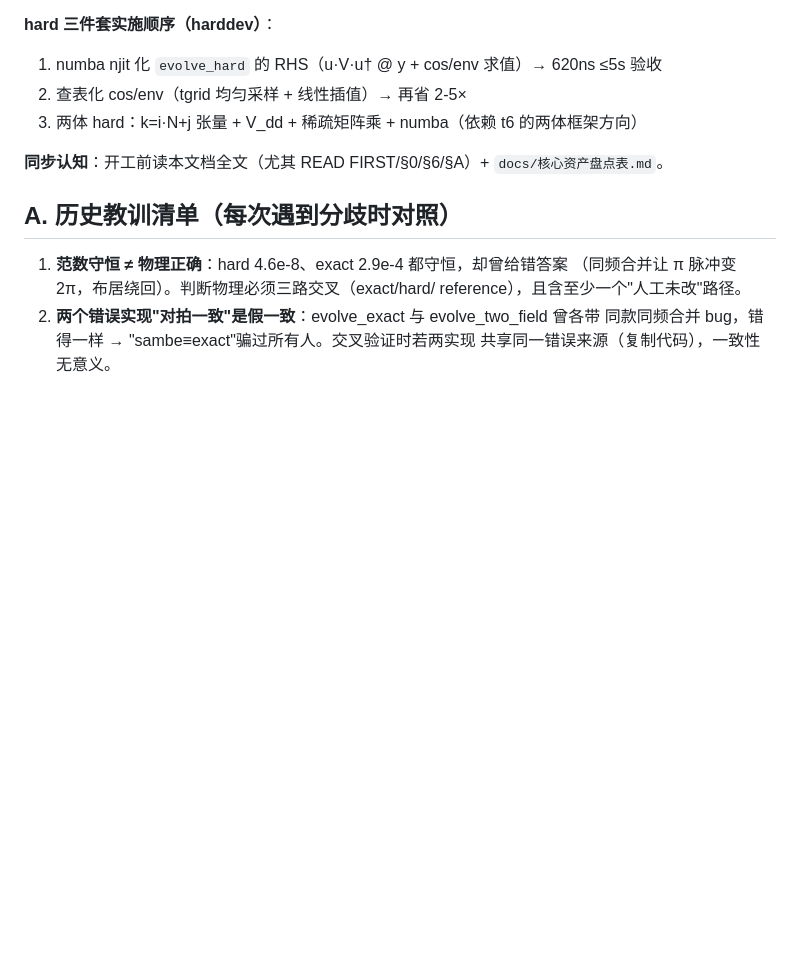
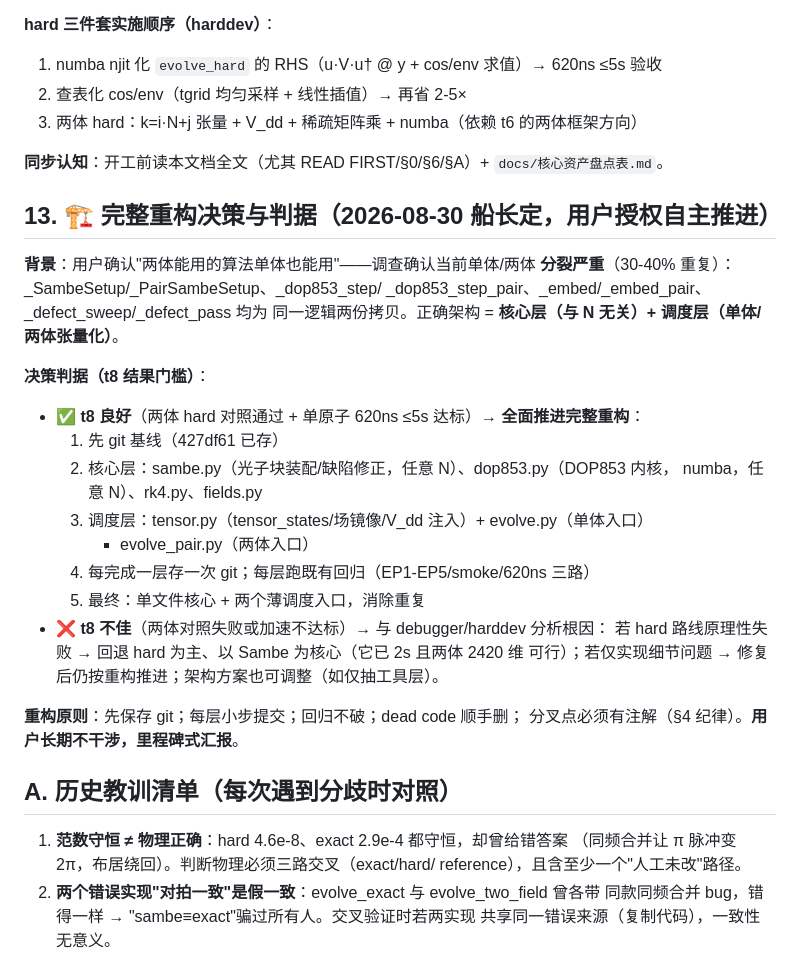
Before and after one commit to tomisnot/energy-level, a Markdown page: docs/AI队友任务书-两场引擎.md, the part around the change. GitHub-like rendering; blank space fills up the shorter version.

Commit message:
任务书: §13 完整重构决策判据 + §A 标题修复

```diff
--- a/docs/AI队友任务书-两场引擎.md
+++ b/docs/AI队友任务书-两场引擎.md
@@ -173,6 +173,29 @@ debugger（aly/qwen3.7-flash）继续 t6（两体同频合并）。两线并行
 
 **同步认知**：开工前读本文档全文（尤其 READ FIRST/§0/§6/§A）+ `docs/核心资产盘点表.md`。
 
+## 13. 🏗️ 完整重构决策与判据（2026-08-30 船长定，用户授权自主推进）
+
+**背景**：用户确认"两体能用的算法单体也能用"——调查确认当前单体/两体
+**分裂严重**（30-40% 重复）：_SambeSetup/_PairSambeSetup、_dop853_step/
+_dop853_step_pair、_embed/_embed_pair、_defect_sweep/_defect_pass 均为
+同一逻辑两份拷贝。正确架构 = **核心层（与 N 无关）+ 调度层（单体/两体张量化）**。
+
+**决策判据（t8 结果门槛）**：
+- ✅ **t8 良好**（两体 hard 对照通过 + 单原子 620ns ≤5s 达标）→ **全面推进完整重构**：
+  1. 先 git 基线（427df61 已存）
+  2. 核心层：sambe.py（光子块装配/缺陷修正，任意 N）、dop853.py（DOP853 内核，
+     numba，任意 N）、rk4.py、fields.py
+  3. 调度层：tensor.py（tensor_states/场镜像/V_dd 注入）+ evolve.py（单体入口）
+     + evolve_pair.py（两体入口）
+  4. 每完成一层存一次 git；每层跑既有回归（EP1-EP5/smoke/620ns 三路）
+  5. 最终：单文件核心 + 两个薄调度入口，消除重复
+- ❌ **t8 不佳**（两体对照失败或加速不达标）→ 与 debugger/harddev 分析根因：
+  若 hard 路线原理性失败 → 回退 hard 为主、以 Sambe 为核心（它已 2s 且两体 2420 维
+  可行）；若仅实现细节问题 → 修复后仍按重构推进；架构方案也可调整（如仅抽工具层）。
+
+**重构原则**：先保存 git；每层小步提交；回归不破；dead code 顺手删；
+分叉点必须有注解（§4 纪律）。**用户长期不干涉，里程碑式汇报**。
+
 ## A. 历史教训清单（每次遇到分歧时对照）
 
 1. **范数守恒 ≠ 物理正确**：hard 4.6e-8、exact 2.9e-4 都守恒，却曾给错答案
```
